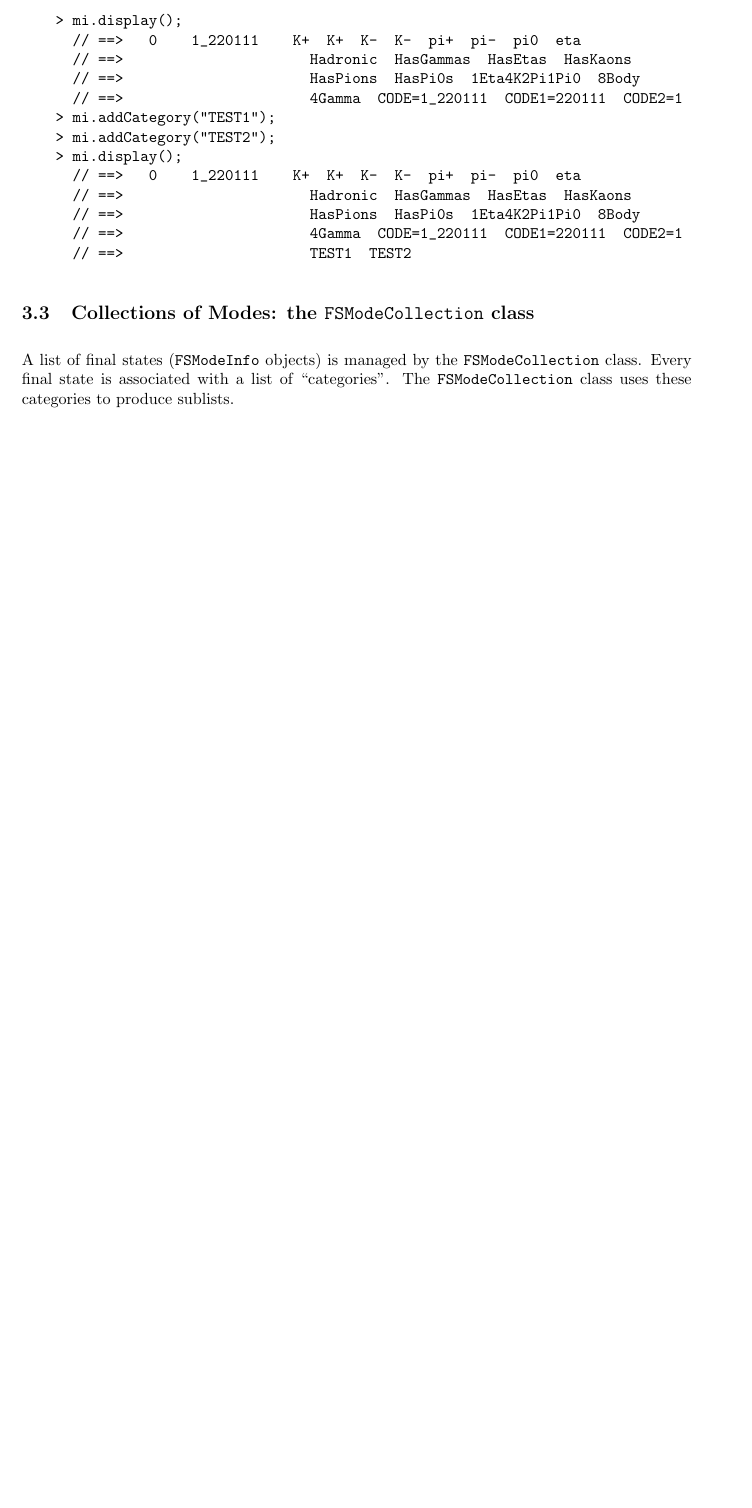
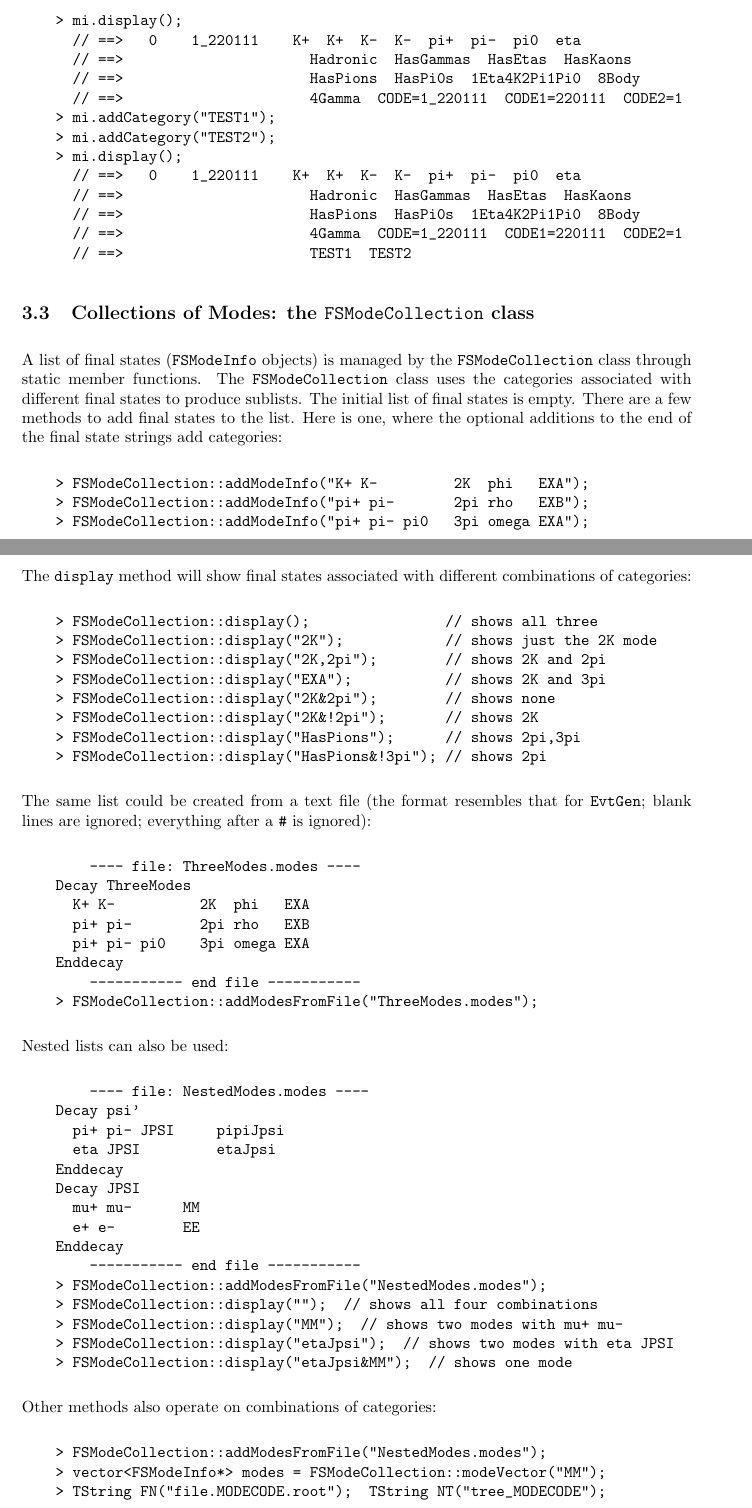
Before and after one commit to remitche66/FSRoot, a LaTeX document (Documentation/FSRoot.tex): part of page 7 of 8 before the commit and two parts of pages 7 and 8 of 10 after it, the two joined at a grey line, cut so that both start at the same text, the shorter picture padded with empty space. Compiled offline with pdfLaTeX.

Commit message:
More documentation.

```diff
--- a/Documentation/FSRoot.tex
+++ b/Documentation/FSRoot.tex
@@ -291,4 +291,62 @@ The {\tt FSModeInfo} object also contains a list of ``categories'' that are used
 \subsection{Collections of Modes: the {\tt FSModeCollection} class}
 \label{sec:modecollection}
 
-A list of final states~({\tt FSModeInfo} objects) is managed by the {\tt FSModeCollection} class.   Every final state is associated with a list of ``categories''. The {\tt FSModeCollection} class uses these categories to produce sublists.
+A list of final states~({\tt FSModeInfo} objects) is managed by the {\tt FSModeCollection} class through static member functions.  The {\tt FSModeCollection} class uses the categories associated with different final states to produce sublists.  The initial list of final states is empty.  There are a few methods to add final states to the list.  Here is one, where the optional additions to the end of the final state strings add categories:
+\begin{verbatim}
+    > FSModeCollection::addModeInfo("K+ K-         2K  phi   EXA");
+    > FSModeCollection::addModeInfo("pi+ pi-       2pi rho   EXB");
+    > FSModeCollection::addModeInfo("pi+ pi- pi0   3pi omega EXA");
+\end{verbatim}
+
+The {\tt display} method will show final states associated with different combinations of categories:
+\begin{verbatim}
+    > FSModeCollection::display();                // shows all three
+    > FSModeCollection::display("2K");            // shows just the 2K mode
+    > FSModeCollection::display("2K,2pi");        // shows 2K and 2pi
+    > FSModeCollection::display("EXA");           // shows 2K and 3pi
+    > FSModeCollection::display("2K&2pi");        // shows none
+    > FSModeCollection::display("2K&!2pi");       // shows 2K
+    > FSModeCollection::display("HasPions");      // shows 2pi,3pi
+    > FSModeCollection::display("HasPions&!3pi"); // shows 2pi
+\end{verbatim}
+
+The same list could be created from a text file (the format resembles that for {\tt EvtGen}; blank lines are ignored; everything after a {\tt \#} is ignored):
+\begin{verbatim}
+        ---- file: ThreeModes.modes ----
+    Decay ThreeModes
+      K+ K-          2K  phi   EXA
+      pi+ pi-        2pi rho   EXB
+      pi+ pi- pi0    3pi omega EXA
+    Enddecay
+        ----------- end file -----------
+    > FSModeCollection::addModesFromFile("ThreeModes.modes");
+\end{verbatim}
+Nested lists can also be used:
+\begin{verbatim}
+        ---- file: NestedModes.modes ----
+    Decay psi'
+      pi+ pi- JPSI     pipiJpsi
+      eta JPSI         etaJpsi
+    Enddecay
+    Decay JPSI
+      mu+ mu-      MM
+      e+ e-        EE
+    Enddecay
+        ----------- end file -----------
+    > FSModeCollection::addModesFromFile("NestedModes.modes");
+    > FSModeCollection::display("");  // shows all four combinations
+    > FSModeCollection::display("MM");  // shows two modes with mu+ mu-
+    > FSModeCollection::display("etaJpsi");  // shows two modes with eta JPSI
+    > FSModeCollection::display("etaJpsi&MM");  // shows one mode
+\end{verbatim}
+
+Other methods also operate on combinations of categories:
+\begin{verbatim}
+    > FSModeCollection::addModesFromFile("NestedModes.modes");
+    > vector<FSModeInfo*> modes = FSModeCollection::modeVector("MM");
+    > TString FN("file.MODECODE.root");  TString NT("tree_MODECODE");
+    > for (unsigned int i = 0; i < modes.size(); i++){
+    >   cout << "a file name:  " << modes[i]->modeString(FN) << endl;
+    >   cout << "a tree name:  " << modes[i]->modeString(NT) << endl;
+    > }
+\end{verbatim}
@@ -297,0 +364,2 @@ A list of final states~({\tt FSModeInfo} objects) is managed by the {\tt FSModeC
+    > FSModeCollection::addModesFromFile("NestedModes.modes");
+    > TString FN("file.MODECODE.root");  TString NT("tree_MODECODE");
```
Also changed, not shown: Documentation/FSRoot.pdf, Documentation/FSRoot.tex (35 more changed lines).
